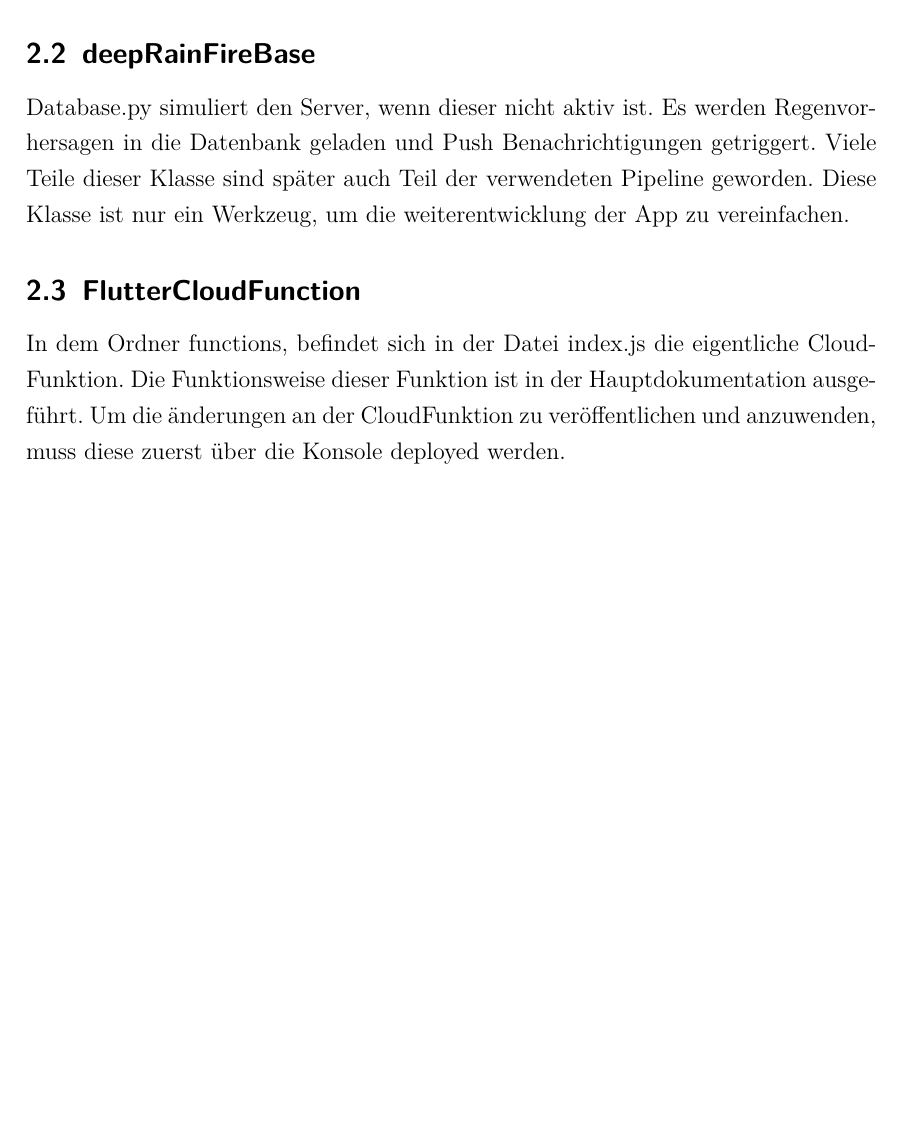
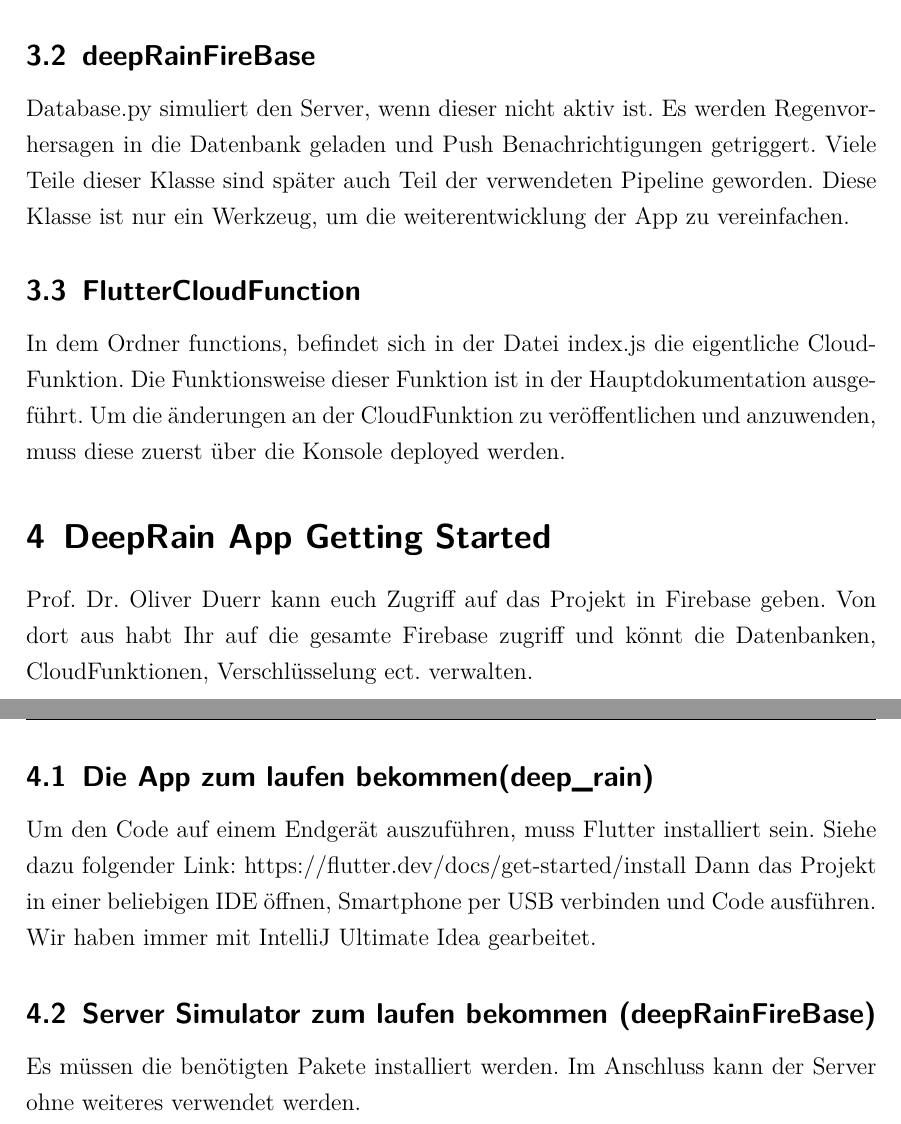
Before and after one commit to PaulSut/DeepRain2, a LaTeX document (Documentation/entwickler doku/Hauptdatei.tex, which reads Documentation/entwickler doku/kapitel/deep_rain_app/DeepRainApp.tex): part of page 4 of 4 before the commit and two parts of pages 4 and 5 of 5 after it, the two joined at a grey line, cut so that both start at the same text, the shorter picture padded with empty space. Compiled offline with pdfLaTeX.

Commit message:
some small changes.

```diff
--- a/Documentation/entwickler doku/kapitel/deep_rain_app/DeepRainApp.tex
+++ b/Documentation/entwickler doku/kapitel/deep_rain_app/DeepRainApp.tex
@@ -41,3 +44,14 @@ In dem Ordner functions, befindet sich in der Datei index.js die eigentliche Clo
 Die Funktionsweise dieser Funktion ist in der Hauptdokumentation ausgeführt.
 Um die änderungen an der CloudFunktion zu veröffentlichen und anzuwenden, muss diese zuerst über die Konsole
 deployed werden.
+
+\section{DeepRain App Getting Started}
+Prof. Dr. Oliver Duerr kann euch Zugriff auf das Projekt in Firebase geben.
+Von dort aus habt Ihr auf die gesamte Firebase zugriff und könnt die Datenbanken, CloudFunktionen, Verschlüsselung ect. verwalten.
+\subsection{Die App zum laufen bekommen(deep\_rain)}
+Um den Code auf einem Endgerät auszuführen, muss Flutter installiert sein.
+Siehe dazu folgender Link: https://flutter.dev/docs/get-started/install
+Dann das Projekt in einer beliebigen IDE öffnen, Smartphone per USB verbinden und Code ausführen.
+Wir haben immer mit IntelliJ Ultimate Idea gearbeitet.
+\subsection{Server Simulator zum laufen bekommen (deepRainFireBase)}
+Es müssen die benötigten Pakete installiert werden. Im Anschluss kann der Server ohne weiteres verwendet werden.
```
Also changed, not shown: Documentation/entwickler doku/Hauptdatei.pdf, Documentation/entwickler doku/kapitel/deep_rain_app/DeepRainApp.tex (5 more changed lines), 1 other file.
